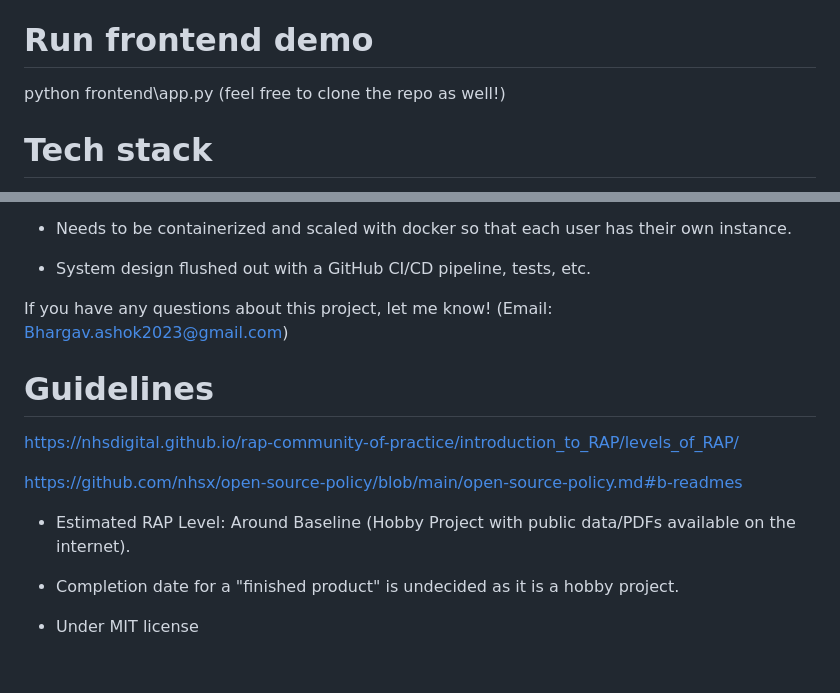
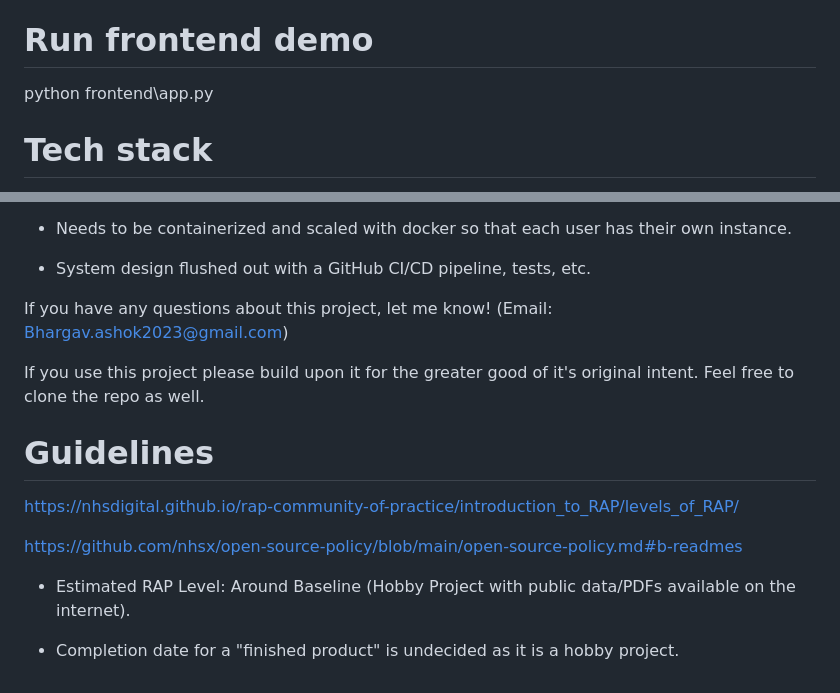
Before and after one commit to BAsh2365/nhs_processor, a Markdown page: README.md, 2 parts joined by grey strips. Rendered like a GitHub page.

```diff
--- a/README.md
+++ b/README.md
@@ -28,7 +28,7 @@ python -m venv .venv; pip install -r requirements.txt
 - Every library in the requirements.txt file
 
 # Run frontend demo
-python frontend\app.py (feel free to clone the repo as well!)
+python frontend\app.py
 
 
 # Tech stack
@@ -64,6 +64,8 @@ use of github copilot (GPT 5 mini)
 
 If you have any questions about this project, let me know! (Email: Bhargav.ashok2023@gmail.com)
 
+If you use this project please build upon it for the greater good of it's original intent. Feel free to clone the repo as well.
+
 
 # Guidelines
 
@@ -74,5 +76,3 @@ https://github.com/nhsx/open-source-policy/blob/main/open-source-policy.md#b-rea
 - Estimated RAP Level: Around Baseline (Hobby Project with public data/PDFs available on the internet).
 
 - Completion date for a "finished product" is undecided as it is a hobby project.
-
-- Under MIT license
```
